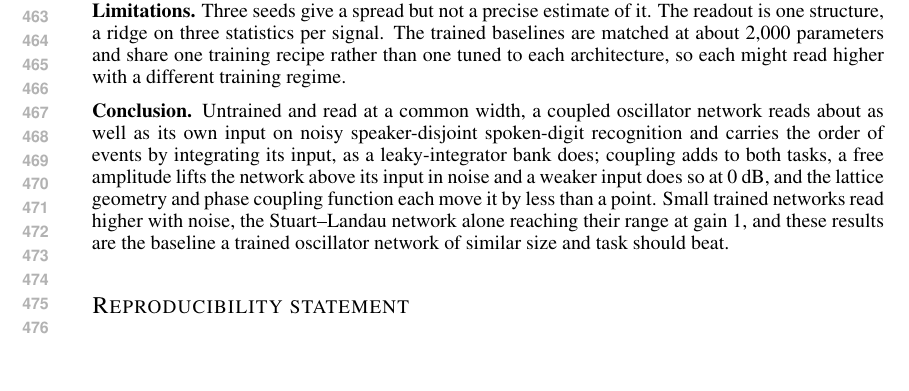
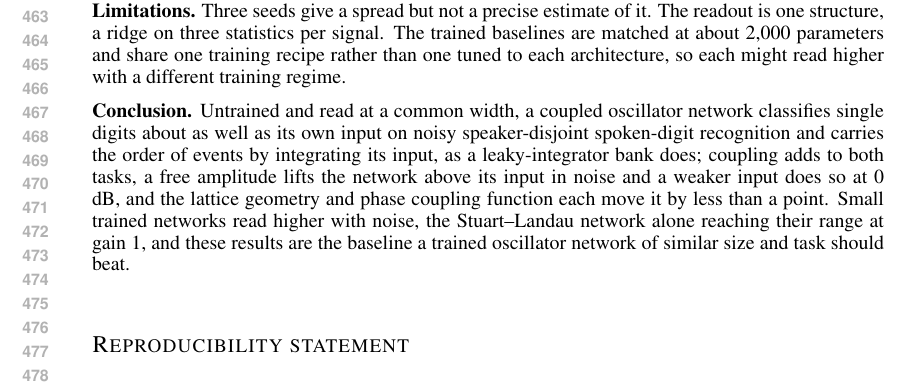
Before and after one commit to ekryski/oscillator-research, a LaTeX paper (papers/02-untrained-reservoirs/spoken-digit-recognition-without-training-iclr.tex): part of page 9 of 23, cut so that both start at the same text, the shorter picture padded with empty space. Compiled offline with pdfLaTeX.

Commit message:
say what the network classifies in the conclusion

```diff
--- a/papers/02-untrained-reservoirs/spoken-digit-recognition-without-training-iclr.tex
+++ b/papers/02-untrained-reservoirs/spoken-digit-recognition-without-training-iclr.tex
@@ -673,13 +673,13 @@ architecture, so each might read higher with a different training
 regime.
 
 \textbf{Conclusion.} Untrained and read at a common width, a coupled
-oscillator network reads about as well as its own input on noisy
-speaker-disjoint spoken-digit recognition and carries the order of
-events by integrating its input, as a leaky-integrator bank does;
-coupling adds to both tasks, a free amplitude lifts the network above
-its input in noise and a weaker input does so at 0 dB, and the lattice
-geometry and phase coupling function each move it by less than a point.
-Small trained networks read higher with noise, the Stuart--Landau
+oscillator network classifies single digits about as well as its own
+input on noisy speaker-disjoint spoken-digit recognition and carries the
+order of events by integrating its input, as a leaky-integrator bank
+does; coupling adds to both tasks, a free amplitude lifts the network
+above its input in noise and a weaker input does so at 0 dB, and the
+lattice geometry and phase coupling function each move it by less than a
+point. Small trained networks read higher with noise, the Stuart--Landau
 network alone reaching their range at gain 1, and these results are the
 baseline a trained oscillator network of similar size and task should
 beat.
```
Also changed, not shown: papers/02-untrained-reservoirs/spoken-digit-recognition-without-training.md (+1 -1 lines), papers/02-untrained-reservoirs/spoken-digit-recognition-without-training-iclr.pdf, 3 other files.
